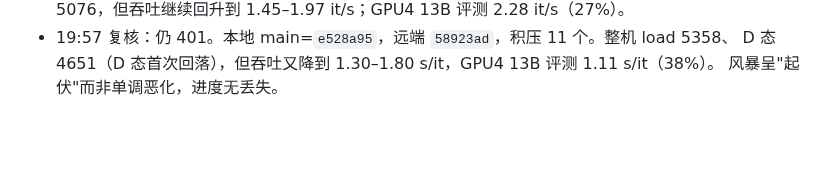
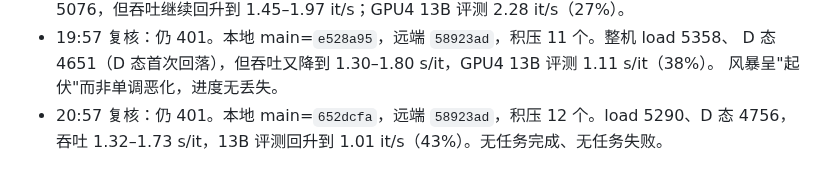
Before and after one commit to Inner-Magma/dpvr-pr-revision, a Markdown page: docs/revision/RESULTS.md, the part around the change. Drawn GitHub-style; blank space fills up the shorter version.

Commit message:
docs(results): §15 20:57 推送复核

```diff
--- a/docs/revision/RESULTS.md
+++ b/docs/revision/RESULTS.md
@@ -790,3 +790,5 @@ E0 六项 2026-10-16 全部 `done`、`rc=0`，`reeval_vanilla7b` 耗时 4834.8 s
 - 19:57 复核：仍 401。本地 main=`e528a95`，远端 `58923ad`，积压 11 个。整机 load 5358、
   D 态 4651（D 态首次回落），但吞吐又降到 1.30–1.80 s/it，GPU4 13B 评测 1.11 s/it（38%）。
   风暴呈"起伏"而非单调恶化，进度无丢失。
+- 20:57 复核：仍 401。本地 main=`652dcfa`，远端 `58923ad`，积压 12 个。load 5290、D 态 4756，
+  吞吐 1.32–1.73 s/it，13B 评测回升到 1.01 it/s（43%）。无任务完成、无任务失败。
```
